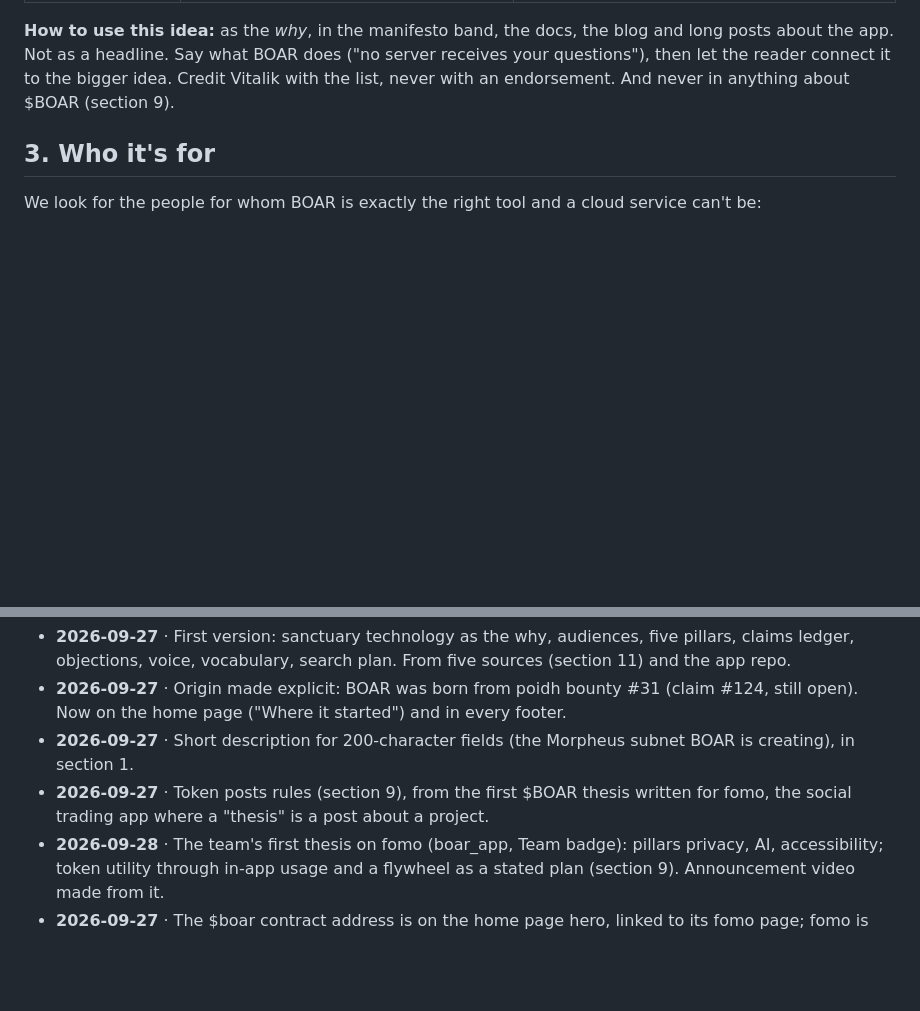
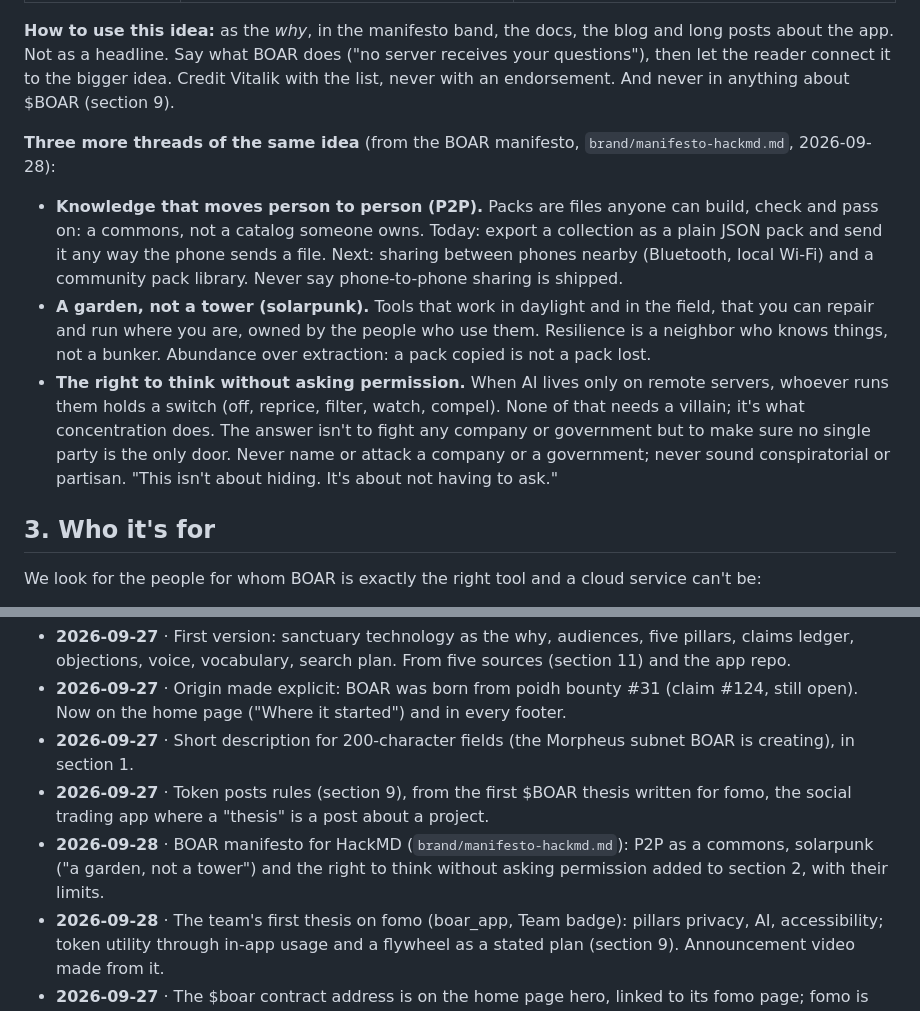
Before and after one commit to rferrari/boar-landing, a Markdown page: brand/playbook.md, 2 parts joined by grey strips. GitHub-like rendering; blank space fills up the shorter version.

Commit message:
Manifesto for HackMD; playbook gains P2P, solarpunk and permissionless threads
Co-Authored-By: Claude Opus 5.5 <noreply@anthropic.com>

```diff
--- a/brand/playbook.md
+++ b/brand/playbook.md
@@ -54,6 +54,12 @@ ethereum.org adds the privacy half: privacy should be the default, not a setting
 | People can rely on each other | knowledge packs are plain files anyone can build, share and rebuild on their own phone | `docs/KNOWLEDGE_PACKS.md`, portable collections |
 
 **How to use this idea:** as the *why*, in the manifesto band, the docs, the blog and long posts about the app. Not as a headline. Say what BOAR does ("no server receives your questions"), then let the reader connect it to the bigger idea. Credit Vitalik with the list, never with an endorsement. And never in anything about $BOAR (section 9).
+
+**Three more threads of the same idea** (from the BOAR manifesto, `brand/manifesto-hackmd.md`, 2026-09-28):
+
+- **Knowledge that moves person to person (P2P).** Packs are files anyone can build, check and pass on: a commons, not a catalog someone owns. Today: export a collection as a plain JSON pack and send it any way the phone sends a file. Next: sharing between phones nearby (Bluetooth, local Wi-Fi) and a community pack library. Never say phone-to-phone sharing is shipped.
+- **A garden, not a tower (solarpunk).** Tools that work in daylight and in the field, that you can repair and run where you are, owned by the people who use them. Resilience is a neighbor who knows things, not a bunker. Abundance over extraction: a pack copied is not a pack lost.
+- **The right to think without asking permission.** When AI lives only on remote servers, whoever runs them holds a switch (off, reprice, filter, watch, compel). None of that needs a villain; it's what concentration does. The answer isn't to fight any company or government but to make sure no single party is the only door. Never name or attack a company or a government; never sound conspiratorial or partisan. "This isn't about hiding. It's about not having to ask."
 
 ## 3. Who it's for
 
@@ -206,6 +212,7 @@ On-page rules: one page, one question. Title under 60 characters with the search
 - **2026-09-27** · Origin made explicit: BOAR was born from poidh bounty #31 (claim #124, still open). Now on the home page ("Where it started") and in every footer.
 - **2026-09-27** · Short description for 200-character fields (the Morpheus subnet BOAR is creating), in section 1.
 - **2026-09-27** · Token posts rules (section 9), from the first $BOAR thesis written for fomo, the social trading app where a "thesis" is a post about a project.
+- **2026-09-28** · BOAR manifesto for HackMD (`brand/manifesto-hackmd.md`): P2P as a commons, solarpunk ("a garden, not a tower") and the right to think without asking permission added to section 2, with their limits.
 - **2026-09-28** · The team's first thesis on fomo (boar_app, Team badge): pillars privacy, AI, accessibility; token utility through in-app usage and a flywheel as a stated plan (section 9). Announcement video made from it.
 - **2026-09-27** · The $boar contract address is on the home page hero, linked to its fomo page; fomo is the token's link everywhere (section 9).
 - **2026-09-27** · From the new onboarding mockups: packs chosen by use, city packs, a ~1 GB first download with no model choice, and Fogueira as the product look (section 8). First iPhone promo video uses them, in English, ending "Coming to iPhone".
```
Also changed, not shown: brand/manifesto-hackmd.md (added, +129 -0 lines).
